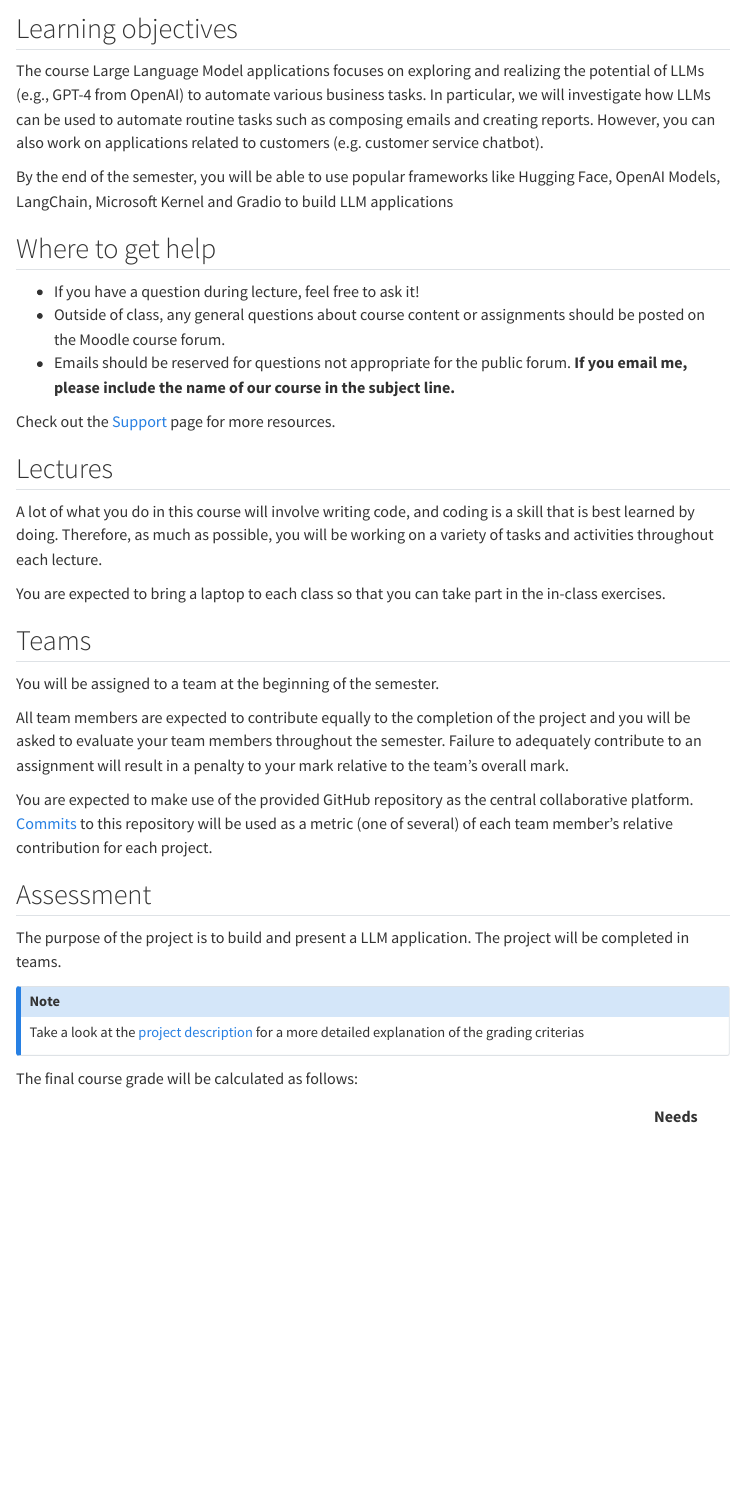
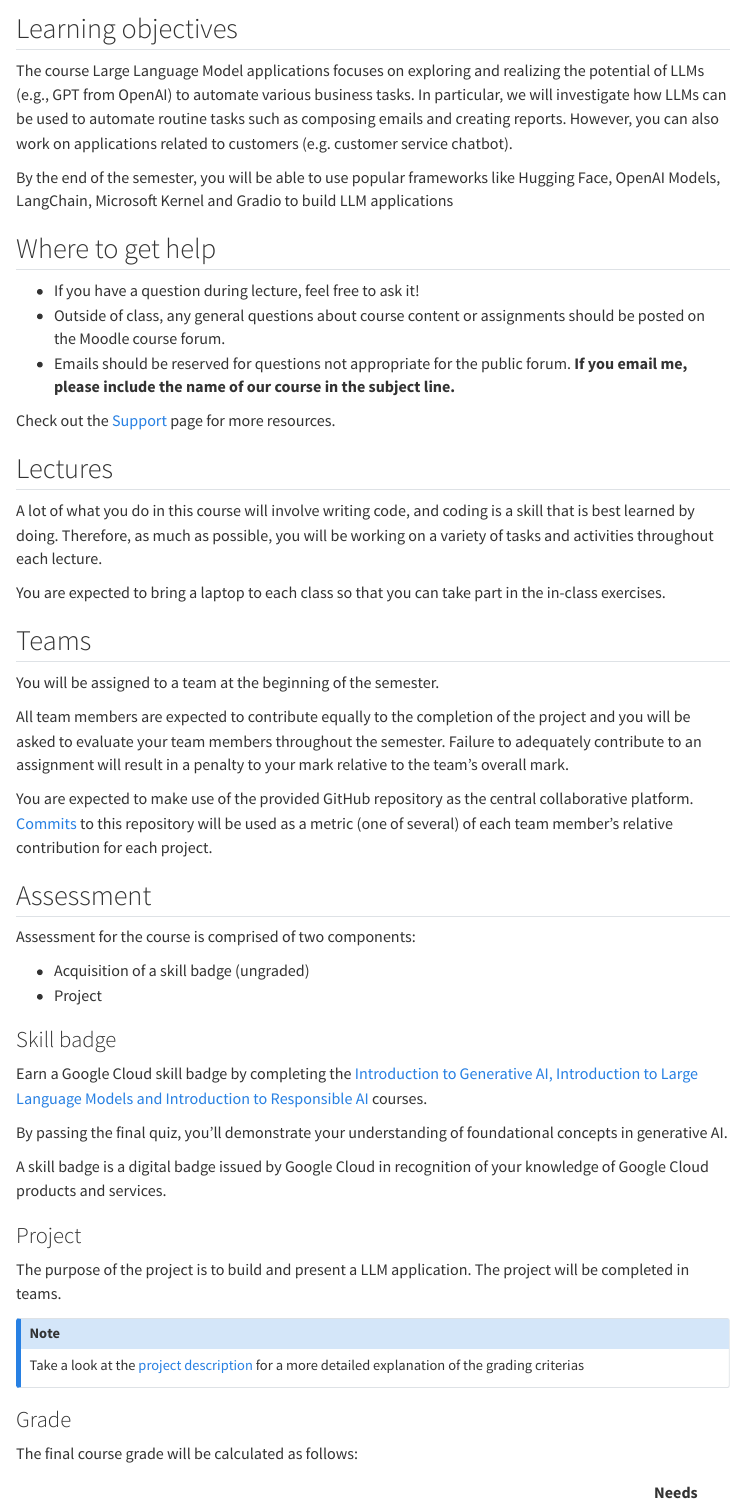
Before and after one commit to llms-ws2324/website, a Quarto document (course-syllabus.qmd): the page in a window 1100 px wide, from 280 px down before the commit and from 330 px down after it, so that both start at the same text. Rendered offline with R 4.5, knitr and Pandoc in place of Quarto, with nearby package versions; menus at the side of the page are left out.

Commit message:
Update course-syllabus.qmd

```diff
--- a/course-syllabus.qmd
+++ b/course-syllabus.qmd
@@ -18,6 +18,6 @@ title: "Syllabus"
 ## Learning objectives
 
-The course Large Language Model applications focuses on exploring and realizing the potential of LLMs (e.g., GPT-4 from OpenAI) to automate various business tasks. In particular, we will investigate how LLMs can be used to automate routine tasks such as composing emails and creating reports. However, you can also work on applications related to customers (e.g. customer service chatbot).
+The course Large Language Model applications focuses on exploring and realizing the potential of LLMs (e.g., GPT from OpenAI) to automate various business tasks. In particular, we will investigate how LLMs can be used to automate routine tasks such as composing emails and creating reports. However, you can also work on applications related to customers (e.g. customer service chatbot).
 
 By the end of the semester, you will be able to use popular frameworks like Hugging Face, OpenAI Models, LangChain, Microsoft Kernel and Gradio to build LLM applications
 
@@ -49,12 +49,30 @@ You are expected to make use of the provided GitHub repository as the central co
 
 ## Assessment
 
+Assessment for the course is comprised of two components:
+
+- Acquisition of a skill badge (ungraded)
+- Project
+
+
+### Skill badge
+
+Earn a Google Cloud skill badge by completing the [Introduction to Generative AI, Introduction to Large Language Models and Introduction to Responsible AI](https://www.cloudskillsboost.google/course_templates/556) courses.
+
+By passing the final quiz, you'll demonstrate your understanding of foundational concepts in generative AI.
+
+A skill badge is a digital badge issued by Google Cloud in recognition of your knowledge of Google Cloud products and services.
+
+### Project
+
 The purpose of the project is to build and present a LLM application. The project will be completed in teams.
 
 :::{.callout-note}
 Take a look at the [project description](project-description.qmd) for a more detailed explanation of the grading criterias
 :::
 
+
+### Grade
 
 The final course grade will be calculated as follows:
 
```
Also changed, not shown: course-syllabus.qmd (8 more changed lines).
